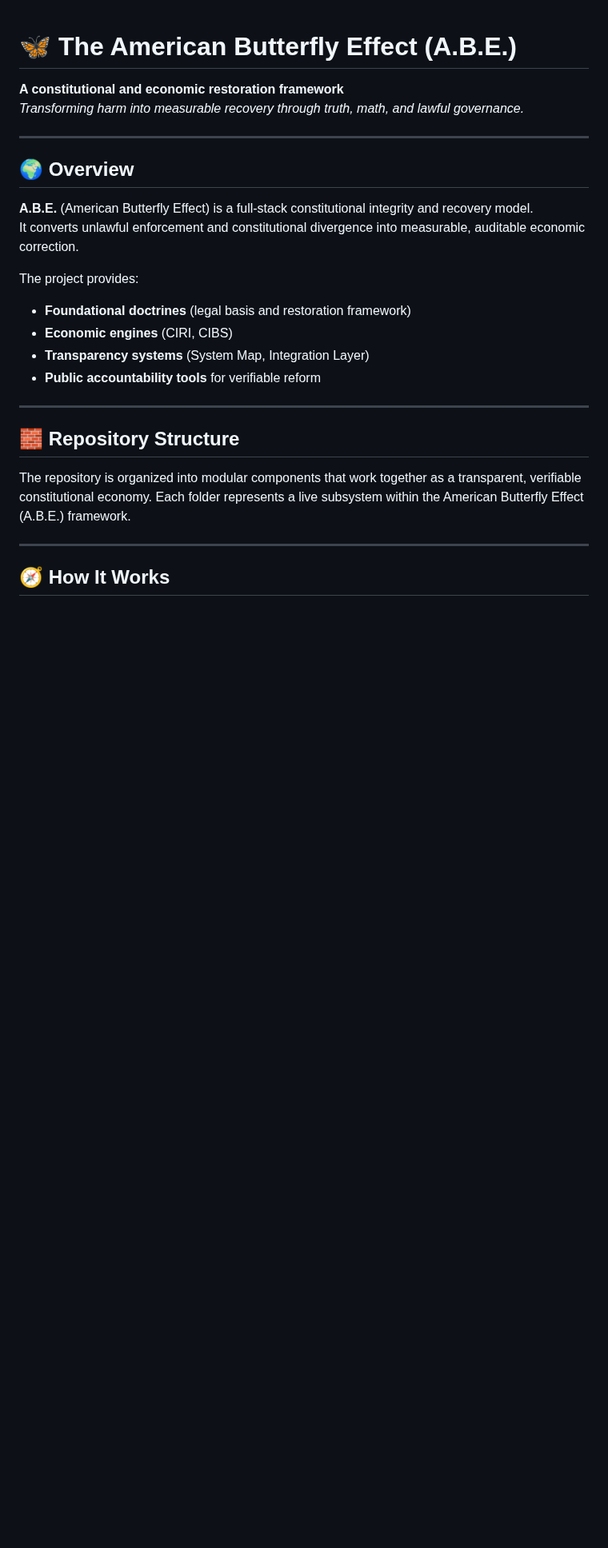
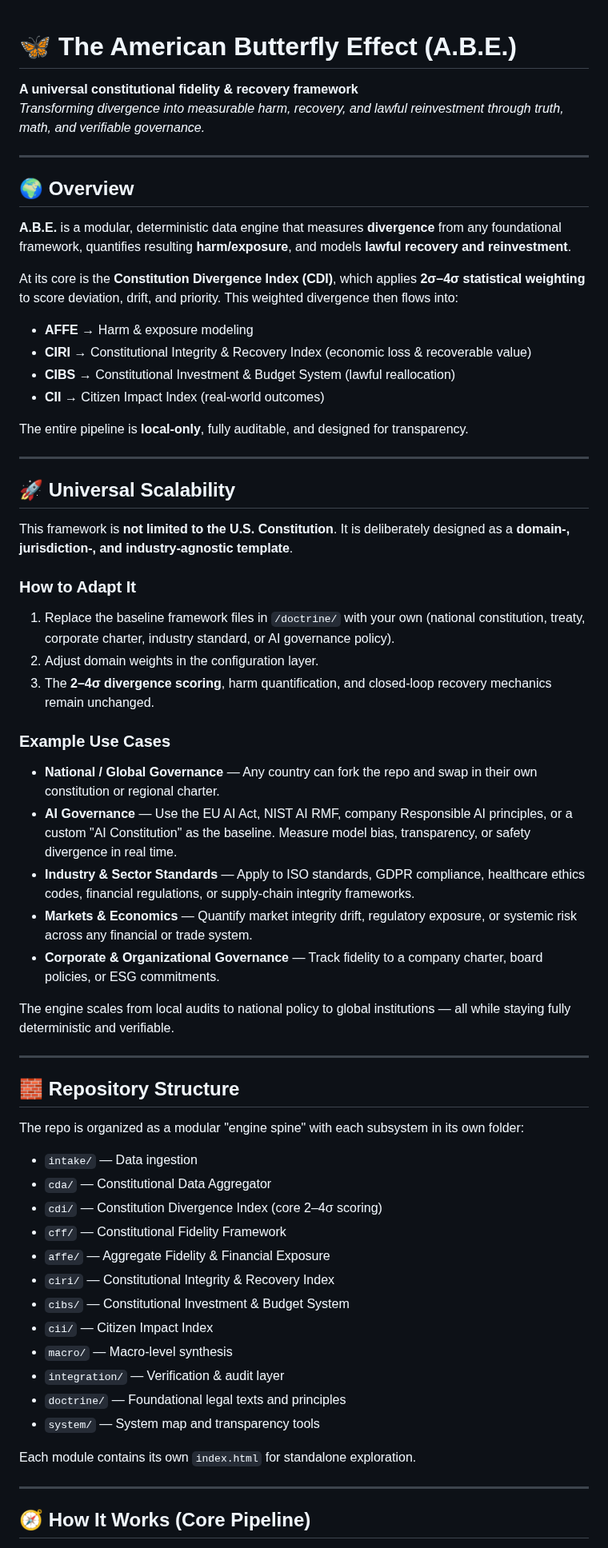
Before and after one commit to Terra610/abe---flag, a Markdown page: README.md, the part around one of its changes. Shown at 80% size. GitHub-like rendering; blank space fills up the shorter version.

```diff
--- a/README.md
+++ b/README.md
@@ -1,26 +1,64 @@
 # 🦋 The American Butterfly Effect (A.B.E.)
-**A constitutional and economic restoration framework**
-_Transforming harm into measurable recovery through truth, math, and lawful governance._
+
+**A universal constitutional fidelity & recovery framework**
+_Transforming divergence into measurable harm, recovery, and lawful reinvestment through truth, math, and verifiable governance._
 
 ---
 
 ## 🌍 Overview
-**A.B.E.** (American Butterfly Effect) is a full-stack constitutional integrity and recovery model.
-It converts unlawful enforcement and constitutional divergence into measurable, auditable economic correction.
 
-The project provides:
-- **Foundational doctrines** (legal basis and restoration framework)
-- **Economic engines** (CIRI, CIBS)
-- **Transparency systems** (System Map, Integration Layer)
-- **Public accountability tools** for verifiable reform
+**A.B.E.** is a modular, deterministic data engine that measures **divergence** from any foundational framework, quantifies resulting **harm/exposure**, and models **lawful recovery and reinvestment**.
+
+At its core is the **Constitution Divergence Index (CDI)**, which applies **2σ–4σ statistical weighting** to score deviation, drift, and priority. This weighted divergence then flows into:
+- **AFFE** → Harm & exposure modeling
+- **CIRI** → Constitutional Integrity & Recovery Index (economic loss & recoverable value)
+- **CIBS** → Constitutional Investment & Budget System (lawful reallocation)
+- **CII** → Citizen Impact Index (real-world outcomes)
+
+The entire pipeline is **local-only**, fully auditable, and designed for transparency.
+
+---
+
+## 🚀 Universal Scalability
+
+This framework is **not limited to the U.S. Constitution**. It is deliberately designed as a **domain-, jurisdiction-, and industry-agnostic template**.
+
+### How to Adapt It
+1. Replace the baseline framework files in `/doctrine/` with your own (national constitution, treaty, corporate charter, industry standard, or AI governance policy).
+2. Adjust domain weights in the configuration layer.
+3. The **2–4σ divergence scoring**, harm quantification, and closed-loop recovery mechanics remain unchanged.
+
+### Example Use Cases
+- **National / Global Governance** — Any country can fork the repo and swap in their own constitution or regional charter.
+- **AI Governance** — Use the EU AI Act, NIST AI RMF, company Responsible AI principles, or a custom "AI Constitution" as the baseline. Measure model bias, transparency, or safety divergence in real time.
+- **Industry & Sector Standards** — Apply to ISO standards, GDPR compliance, healthcare ethics codes, financial regulations, or supply-chain integrity frameworks.
+- **Markets & Economics** — Quantify market integrity drift, regulatory exposure, or systemic risk across any financial or trade system.
+- **Corporate & Organizational Governance** — Track fidelity to a company charter, board policies, or ESG commitments.
+
+The engine scales from local audits to national policy to global institutions — all while staying fully deterministic and verifiable.
 
 ---
 
 ## 🧱 Repository Structure
 
-The repository is organized into modular components that work together as a transparent, verifiable constitutional economy. Each folder represents a live subsystem within the American Butterfly Effect (A.B.E.) framework.
+The repo is organized as a modular "engine spine" with each subsystem in its own folder:
+
+- `intake/` — Data ingestion
+- `cda/` — Constitutional Data Aggregator
+- `cdi/` — Constitution Divergence Index (core 2–4σ scoring)
+- `cff/` — Constitutional Fidelity Framework
+- `affe/` — Aggregate Fidelity & Financial Exposure
+- `ciri/` — Constitutional Integrity & Recovery Index
+- `cibs/` — Constitutional Investment & Budget System
+- `cii/` — Citizen Impact Index
+- `macro/` — Macro-level synthesis
+- `integration/` — Verification & audit layer
+- `doctrine/` — Foundational legal texts and principles
+- `system/` — System map and transparency tools
+
+Each module contains its own `index.html` for standalone exploration.
 
 ---
 
-## 🧭 How It Works
+## 🧭 How It Works (Core Pipeline)
 
```
Also changed, not shown: other parts of README.md (+27 -32 lines).
